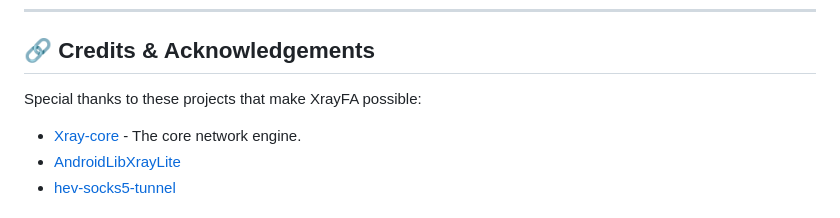
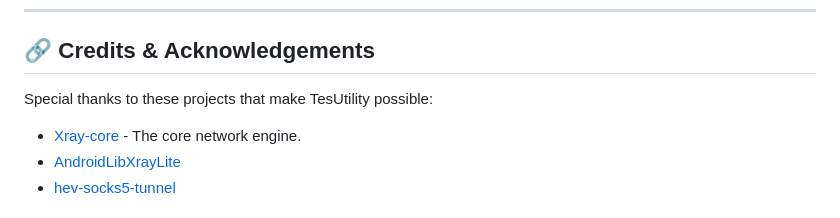
Before and after one commit to TesUtility/TesUtility, a Markdown page: README.md, the part around the change. GitHub-like rendering.

Commit message:
Update project name from XrayFA to TesUtility

```diff
--- a/README.md
+++ b/README.md
@@ -111,7 +111,7 @@ Ready to get started?
 
 ## 🔗 Credits & Acknowledgements
 
-Special thanks to these projects that make XrayFA possible:
+Special thanks to these projects that make TesUtility possible:
 *   [Xray-core](https://github.com/XTLS/Xray-core) - The core network engine.
 *   [AndroidLibXrayLite](https://github.com/2dust/AndroidLibXrayLite)
 *   [hev-socks5-tunnel](https://github.com/heiher/hev-socks5-tunnel)
```
